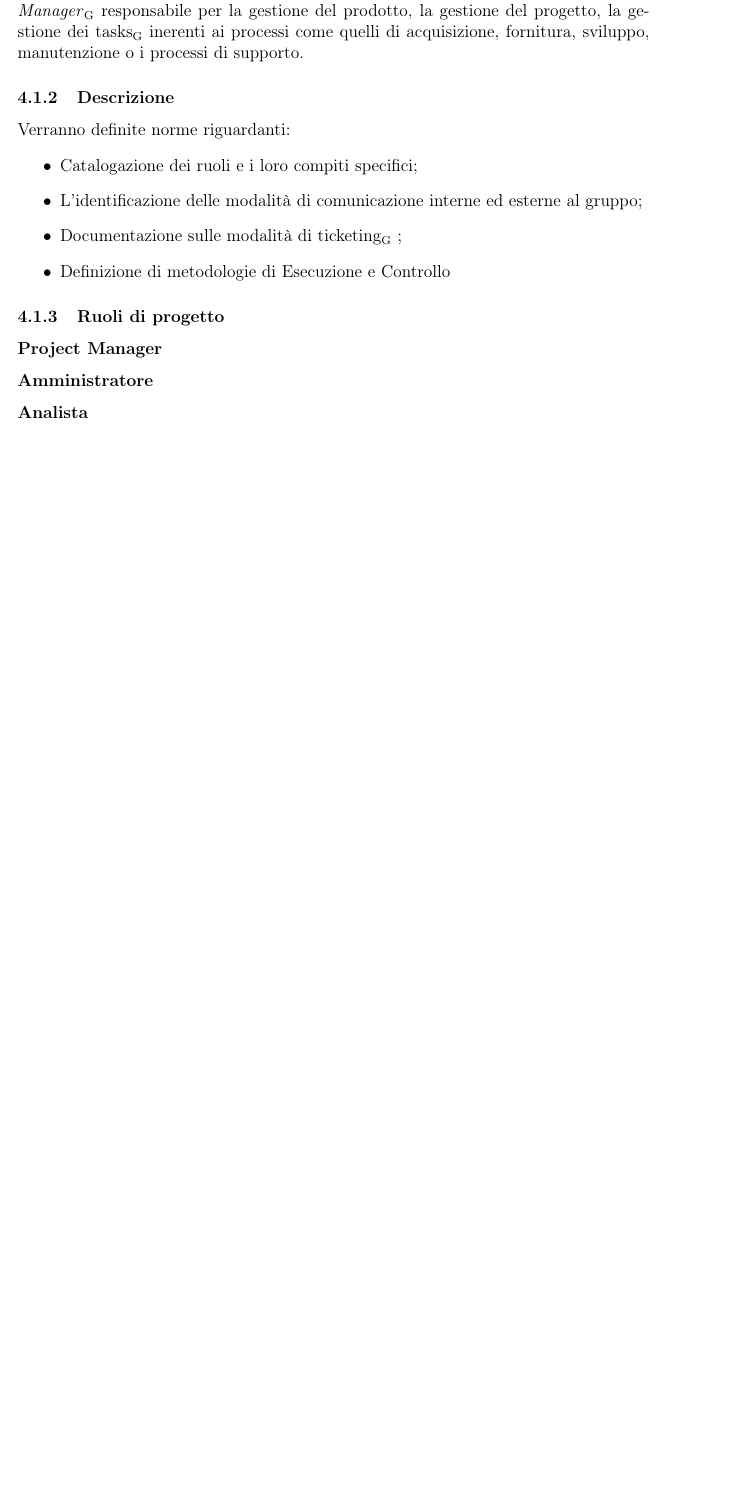
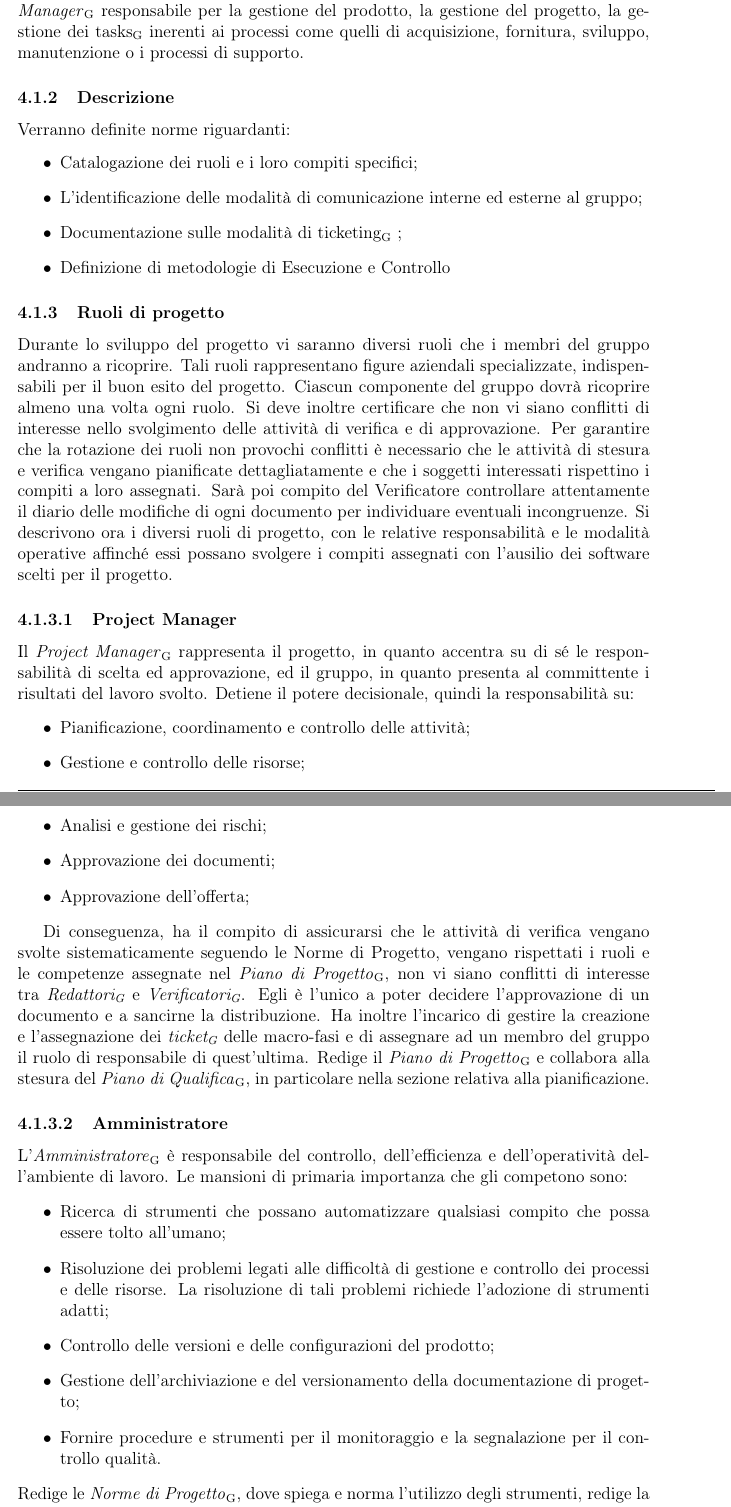
Before and after one commit to waltersandon/starware.swe15, a LaTeX document (doc/1_RR/interni/NormeDiProgetto/NormeDiProgetto_v1.0.3.tex): part of page 17 of 17 before the commit and two parts of pages 17 and 18 of 19 after it, the two joined at a grey line, cut so that both start at the same text, the shorter picture padded with empty space. Compiled offline with pdfLaTeX.

Commit message:
Update Norme di Progetto, Ruoli

```diff
--- a/doc/1_RR/interni/NormeDiProgetto/NormeDiProgetto_v1.0.3.tex
+++ b/doc/1_RR/interni/NormeDiProgetto/NormeDiProgetto_v1.0.3.tex
@@ -451,6 +451,3 @@ Verranno definite norme riguardanti:
 \end{itemize}
 
 \subsubsection{Ruoli di progetto}
-\subsubsection*{Project Manager}
-\subsubsection*{Amministratore}
-\subsubsection*{Analista}
@@ -460,0 +456,32 @@ Verranno definite norme riguardanti:
+Durante lo sviluppo del progetto vi saranno diversi ruoli che i membri del gruppo andranno a ricoprire. Tali ruoli rappresentano figure aziendali specializzate, indispensabili per il buon esito del progetto. Ciascun componente del gruppo dovrà ricoprire almeno una volta ogni ruolo. Si deve inoltre certificare che non vi siano conflitti di interesse nello svolgimento delle attività di verifica e di approvazione.
+Per garantire che la rotazione dei ruoli non provochi conflitti è necessario che le attività di stesura e verifica vengano pianificate dettagliatamente e che i soggetti interessati rispettino i compiti a loro assegnati. Sarà poi compito del Verificatore controllare attentamente il diario delle modifiche di ogni documento per individuare eventuali incongruenze.
+Si descrivono ora i diversi ruoli di progetto, con le relative responsabilità e le modalità
+operative affinché essi possano svolgere i compiti assegnati con l’ausilio dei software
+scelti per il progetto.
+
+\subsubsubsection{Project Manager}
+Il \PM{} rappresenta il progetto, in quanto accentra su di sé le responsabilità di scelta ed approvazione, ed il gruppo, in quanto presenta al committente i risultati del lavoro svolto.
+Detiene il potere decisionale, quindi la responsabilità su:
+\begin{itemize}
+  \item Pianificazione, coordinamento e controllo delle attività;
+  \item Gestione e controllo delle risorse;
+  \item Analisi e gestione dei rischi;
+  \item Approvazione dei documenti;
+  \item Approvazione dell'offerta;
+\end{itemize}
+
+Di conseguenza, ha il compito di assicurarsi che le attività di verifica vengano svolte sistematicamente seguendo le Norme di Progetto, vengano rispettati i ruoli e le competenze assegnate nel \PdP{}, non vi siano conflitti di interesse tra \textit{\gloss{Redattori}} e
+\textit{\gloss{Verificatori}}. Egli è l’unico a poter decidere l’approvazione di un documento e a sancirne la distribuzione.
+Ha inoltre l’incarico di gestire la creazione e l’assegnazione dei \textit{\gloss{ticket}} delle macro-fasi e di assegnare ad un membro del gruppo il ruolo di responsabile di quest’ultima.
+Redige il \PdP{} e collabora alla stesura del \PdQ{}, in particolare nella sezione relativa alla pianificazione.
+
+\subsubsubsection{Amministratore}
+L’\AM{} è responsabile del controllo, dell’efficienza e dell’operatività dell’ambiente di lavoro. Le mansioni di primaria importanza che gli competono sono:
+\begin{itemize}
+  \item Ricerca di strumenti che possano automatizzare qualsiasi compito che possa essere tolto all’umano;
+  \item Risoluzione dei problemi legati alle difficoltà di gestione e controllo dei processi e delle risorse. La risoluzione di tali problemi richiede l’adozione di strumenti adatti;
+  \item Controllo delle versioni e delle configurazioni del prodotto;
+  \item Gestione dell’archiviazione e del versionamento della documentazione di progetto;
+  \item Fornire procedure e strumenti per il monitoraggio e la segnalazione per il controllo qualità.
+\end{itemize}
+Redige le \NdP{}, dove spiega e norma l’utilizzo degli strumenti, redige la sezione del \PdQ{} dove vengono descritti strumenti e metodi di verifica.
```
Also changed, not shown: doc/1_RR/interni/NormeDiProgetto/NormeDiProgetto_v1.0.3.pdf, doc/1_RR/interni/NormeDiProgetto/NormeDiProgetto_v1.0.3.tex (32 more changed lines).
